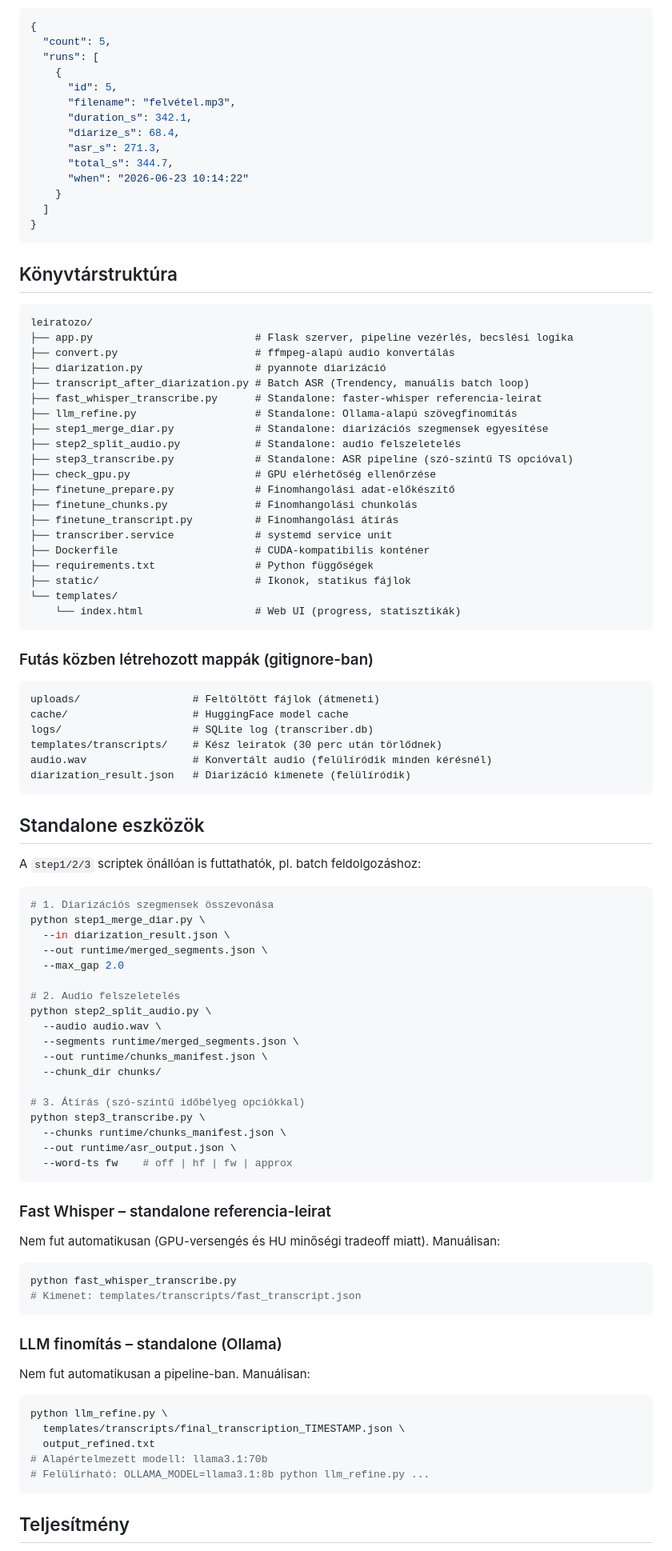
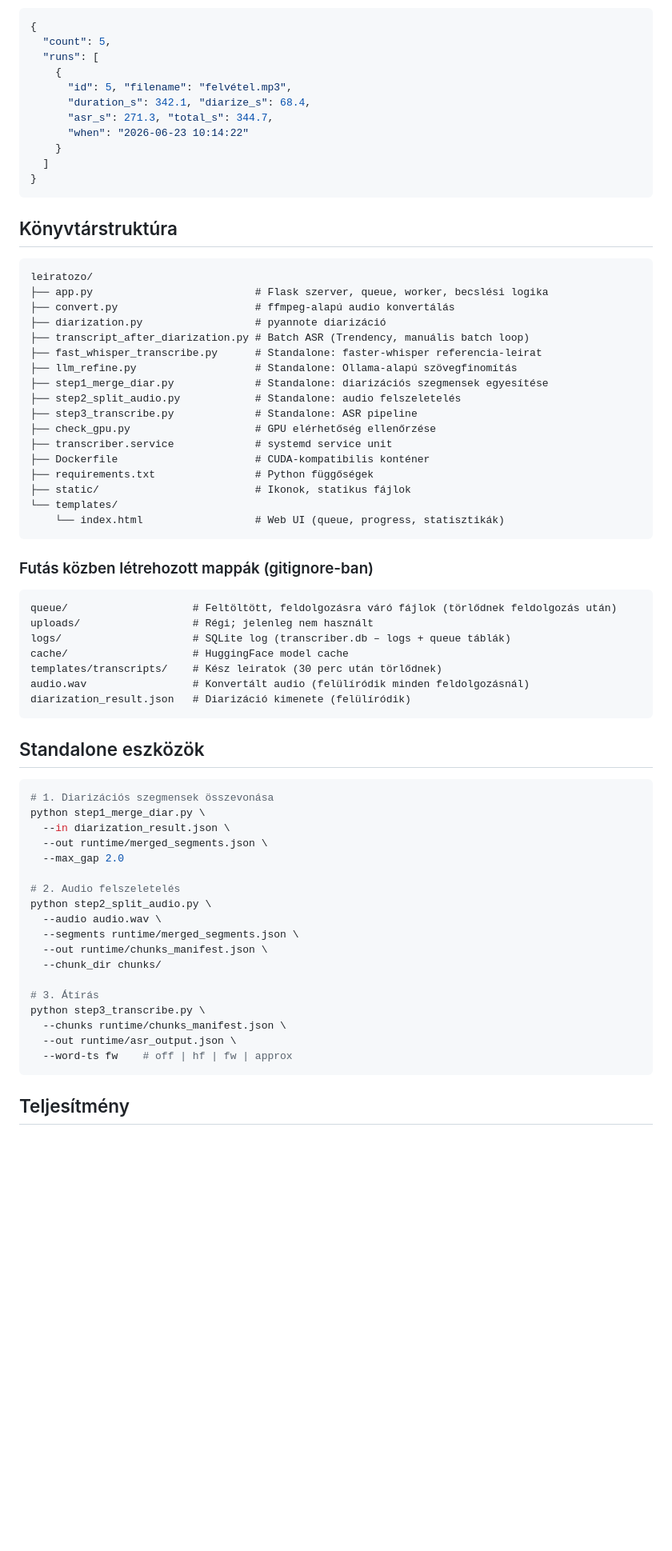
Before and after one commit to kristivok/leiratozo, a Markdown page: README.md, the part around one of its changes. Shown at 80% size. GitHub-like rendering; blank space fills up the shorter version.

````diff
--- a/README.md
+++ b/README.md
@@ -220,12 +300,9 @@ docker run --gpus all -p 58515:58515 \
   "count": 5,
   "runs": [
     {
-      "id": 5,
-      "filename": "felvétel.mp3",
-      "duration_s": 342.1,
-      "diarize_s": 68.4,
-      "asr_s": 271.3,
-      "total_s": 344.7,
+      "id": 5, "filename": "felvétel.mp3",
+      "duration_s": 342.1, "diarize_s": 68.4,
+      "asr_s": 271.3, "total_s": 344.7,
       "when": "2026-06-23 10:14:22"
     }
   ]
@@ -236,7 +313,7 @@ docker run --gpus all -p 58515:58515 \
 
 ```
 leiratozo/
-├── app.py                          # Flask szerver, pipeline vezérlés, becslési logika
+├── app.py                          # Flask szerver, queue, worker, becslési logika
 ├── convert.py                      # ffmpeg-alapú audio konvertálás
 ├── diarization.py                  # pyannote diarizáció
 ├── transcript_after_diarization.py # Batch ASR (Trendency, manuális batch loop)
@@ -244,33 +321,29 @@ leiratozo/
 ├── llm_refine.py                   # Standalone: Ollama-alapú szövegfinomítás
 ├── step1_merge_diar.py             # Standalone: diarizációs szegmensek egyesítése
 ├── step2_split_audio.py            # Standalone: audio felszeletelés
-├── step3_transcribe.py             # Standalone: ASR pipeline (szó-szintű TS opcióval)
+├── step3_transcribe.py             # Standalone: ASR pipeline
 ├── check_gpu.py                    # GPU elérhetőség ellenőrzése
-├── finetune_prepare.py             # Finomhangolási adat-előkészítő
-├── finetune_chunks.py              # Finomhangolási chunkolás
-├── finetune_transcript.py          # Finomhangolási átírás
 ├── transcriber.service             # systemd service unit
 ├── Dockerfile                      # CUDA-kompatibilis konténer
 ├── requirements.txt                # Python függőségek
 ├── static/                         # Ikonok, statikus fájlok
 └── templates/
-    └── index.html                  # Web UI (progress, statisztikák)
+    └── index.html                  # Web UI (queue, progress, statisztikák)
 ```
 
 ### Futás közben létrehozott mappák (gitignore-ban)
 
 ```
-uploads/                  # Feltöltött fájlok (átmeneti)
+queue/                    # Feltöltött, feldolgozásra váró fájlok (törlődnek feldolgozás után)
+uploads/                  # Régi; jelenleg nem használt
+logs/                     # SQLite log (transcriber.db – logs + queue táblák)
 cache/                    # HuggingFace model cache
-logs/                     # SQLite log (transcriber.db)
 templates/transcripts/    # Kész leiratok (30 perc után törlődnek)
-audio.wav                 # Konvertált audio (felülíródik minden kérésnél)
+audio.wav                 # Konvertált audio (felülíródik minden feldolgozásnál)
 diarization_result.json   # Diarizáció kimenete (felülíródik)
 ```
 
 ## Standalone eszközök
-
-A `step1/2/3` scriptek önállóan is futtathatók, pl. batch feldolgozáshoz:
 
 ```bash
 # 1. Diarizációs szegmensek összevonása
@@ -286,32 +359,11 @@ python step2_split_audio.py \
   --out runtime/chunks_manifest.json \
   --chunk_dir chunks/
 
-# 3. Átírás (szó-szintű időbélyeg opciókkal)
+# 3. Átírás
 python step3_transcribe.py \
   --chunks runtime/chunks_manifest.json \
   --out runtime/asr_output.json \
   --word-ts fw    # off | hf | fw | approx
-```
-
-### Fast Whisper – standalone referencia-leirat
-
-Nem fut automatikusan (GPU-versengés és HU minőségi tradeoff miatt). Manuálisan:
-
-```bash
-python fast_whisper_transcribe.py
-# Kimenet: templates/transcripts/fast_transcript.json
-```
-
-### LLM finomítás – standalone (Ollama)
-
-Nem fut automatikusan a pipeline-ban. Manuálisan:
-
-```bash
-python llm_refine.py \
-  templates/transcripts/final_transcription_TIMESTAMP.json \
-  output_refined.txt
-# Alapértelmezett modell: llama3.1:70b
-# Felülírható: OLLAMA_MODEL=llama3.1:8b python llm_refine.py ...
 ```
 
 ## Teljesítmény
````
Also changed, not shown: other parts of README.md (+154 -85 lines).
